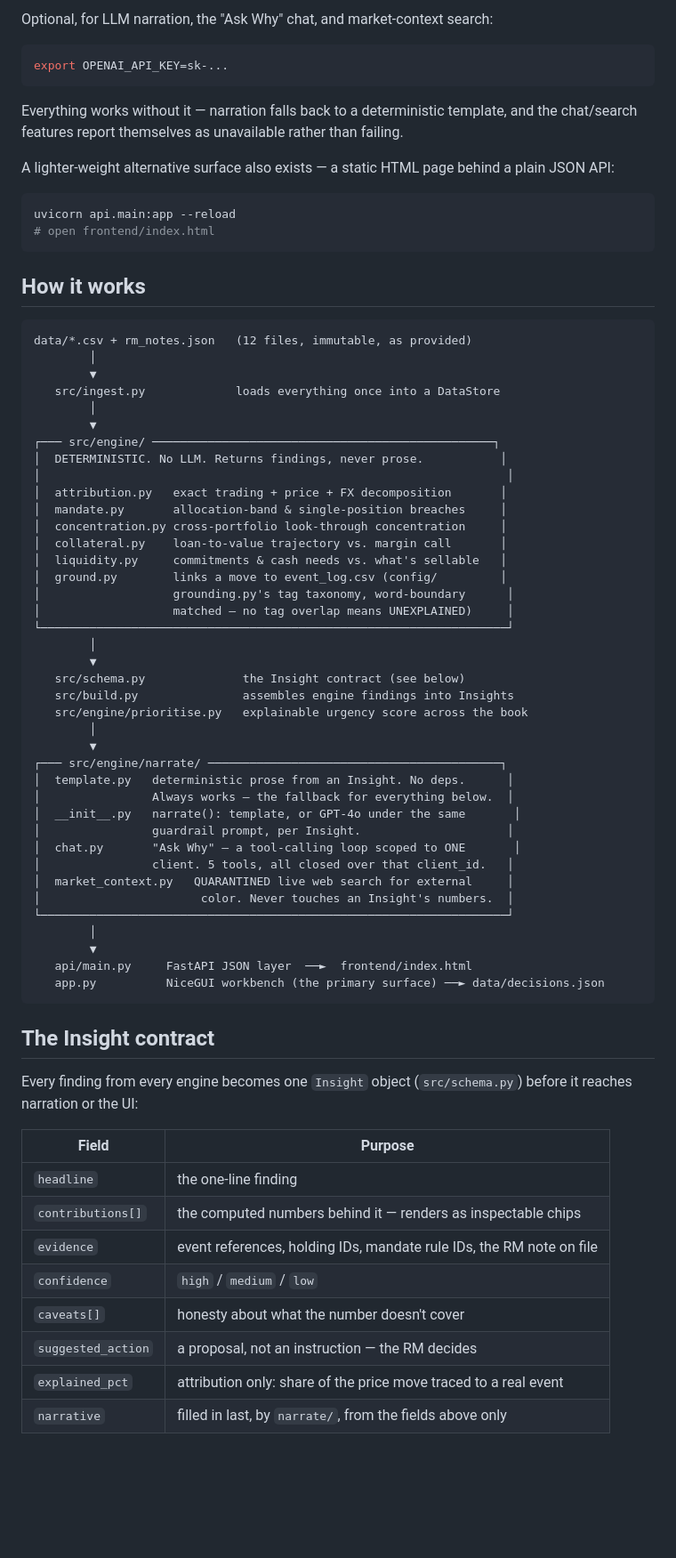
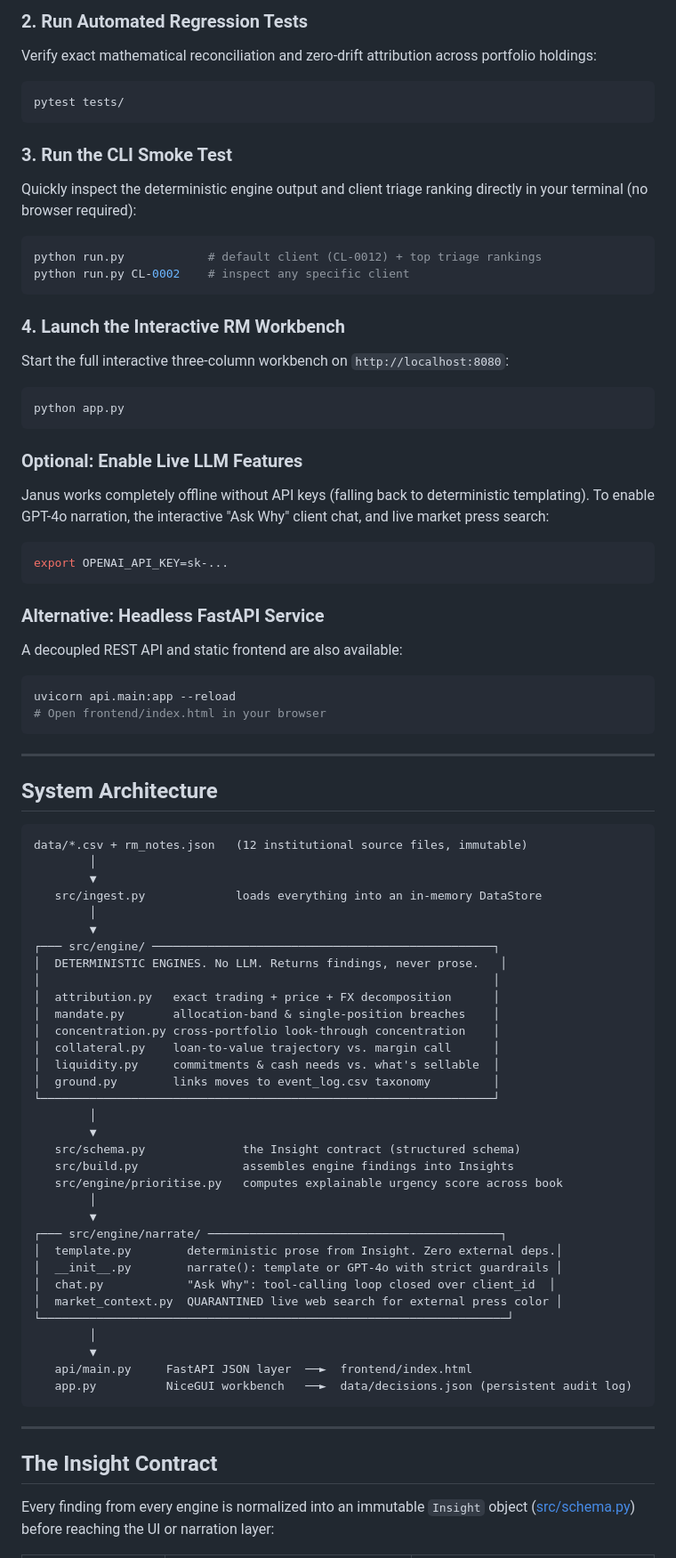
Before and after one commit to delwinvanstrien/janus-wealth-intelligence, a Markdown page: README.md, the part around one of its changes. Shown at 89% size. GitHub-like rendering; blank space fills up the shorter version.

````diff
--- a/README.md
+++ b/README.md
@@ -30,80 +56,90 @@ python app.py                 # the full workbench, one command, http://localhos
 ```
 
-Optional, for LLM narration, the "Ask Why" chat, and market-context search:
+### 2. Run Automated Regression Tests
+
+Verify exact mathematical reconciliation and zero-drift attribution across portfolio holdings:
+
+```bash
+pytest tests/
+```
+
+### 3. Run the CLI Smoke Test
+
+Quickly inspect the deterministic engine output and client triage ranking directly in your terminal (no browser required):
+
+```bash
+python run.py            # default client (CL-0012) + top triage rankings
+python run.py CL-0002    # inspect any specific client
+```
+
+### 4. Launch the Interactive RM Workbench
+
+Start the full interactive three-column workbench on `http://localhost:8080`:
+
+```bash
+python app.py
+```
+
+### Optional: Enable Live LLM Features
+
+Janus works completely offline without API keys (falling back to deterministic templating). To enable GPT-4o narration, the interactive "Ask Why" client chat, and live market press search:
 
 ```bash
 export OPENAI_API_KEY=sk-...
 ```
 
-Everything works without it — narration falls back to a deterministic
-template, and the chat/search features report themselves as unavailable
-rather than failing.
+### Alternative: Headless FastAPI Service
 
-A lighter-weight alternative surface also exists — a static HTML page behind
-a plain JSON API:
+A decoupled REST API and static frontend are also available:
 
 ```bash
 uvicorn api.main:app --reload
-# open frontend/index.html
+# Open frontend/index.html in your browser
 ```
 
-## How it works
+---
+
+## System Architecture
 
 ```
-data/*.csv + rm_notes.json   (12 files, immutable, as provided)
+data/*.csv + rm_notes.json   (12 institutional source files, immutable)
         │
         ▼
-   src/ingest.py             loads everything once into a DataStore
+   src/ingest.py             loads everything into an in-memory DataStore
         │
         ▼
 ┌─── src/engine/ ─────────────────────────────────────────────────┐
-│  DETERMINISTIC. No LLM. Returns findings, never prose.           │
-│                                                                   │
-│  attribution.py   exact trading + price + FX decomposition       │
-│  mandate.py       allocation-band & single-position breaches     │
-│  concentration.py cross-portfolio look-through concentration     │
-│  collateral.py    loan-to-value trajectory vs. margin call       │
-│  liquidity.py     commitments & cash needs vs. what's sellable   │
-│  ground.py        links a move to event_log.csv (config/         │
-│                   grounding.py's tag taxonomy, word-boundary      │
-│                   matched — no tag overlap means UNEXPLAINED)     │
-└───────────────────────────────────────────────────────────────────┘
+│  DETERMINISTIC ENGINES. No LLM. Returns findings, never prose.   │
+│                                                                 │
+│  attribution.py   exact trading + price + FX decomposition      │
+│  mandate.py       allocation-band & single-position breaches    │
+│  concentration.py cross-portfolio look-through concentration    │
+│  collateral.py    loan-to-value trajectory vs. margin call      │
+│  liquidity.py     commitments & cash needs vs. what's sellable  │
+│  ground.py        links moves to event_log.csv taxonomy         │
+└─────────────────────────────────────────────────────────────────┘
         │
         ▼
-   src/schema.py              the Insight contract (see below)
+   src/schema.py              the Insight contract (structured schema)
    src/build.py               assembles engine findings into Insights
-   src/engine/prioritise.py   explainable urgency score across the book
+   src/engine/prioritise.py   computes explainable urgency score across book
         │
         ▼
 ┌─── src/engine/narrate/ ──────────────────────────────────────────┐
-│  template.py   deterministic prose from an Insight. No deps.      │
-│                Always works — the fallback for everything below.  │
-│  __init__.py   narrate(): template, or GPT-4o under the same       │
-│                guardrail prompt, per Insight.                     │
-│  chat.py       "Ask Why" — a tool-calling loop scoped to ONE       │
-│                client. 5 tools, all closed over that client_id.   │
-│  market_context.py   QUARANTINED live web search for external     │
-│                       color. Never touches an Insight's numbers.  │
+│  template.py        deterministic prose from Insight. Zero external deps.│
+│  __init__.py        narrate(): template or GPT-4o with strict guardrails │
+│  chat.py            "Ask Why": tool-calling loop closed over client_id  │
+│  market_context.py  QUARANTINED live web search for external press color │
 └───────────────────────────────────────────────────────────────────┘
         │
         ▼
    api/main.py     FastAPI JSON layer  ──►  frontend/index.html
-   app.py          NiceGUI workbench (the primary surface) ──► data/decisions.json
+   app.py          NiceGUI workbench   ──►  data/decisions.json (persistent audit log)
 ```
 
-## The Insight contract
+---
 
-Every finding from every engine becomes one `Insight` object
-(`src/schema.py`) before it reaches narration or the UI:
+## The Insight Contract
 
-| Field | Purpose |
-|---|---|
-| `headline` | the one-line finding |
-| `contributions[]` | the computed numbers behind it — renders as inspectable chips |
-| `evidence` | event references, holding IDs, mandate rule IDs, the RM note on file |
-| `confidence` | `high` / `medium` / `low` |
-| `caveats[]` | honesty about what the number doesn't cover |
-| `suggested_action` | a proposal, not an instruction — the RM decides |
-| `explained_pct` | attribution only: share of the price move traced to a real event |
-| `narrative` | filled in last, by `narrate/`, from the fields above only |
+Every finding from every engine is normalized into an immutable `Insight` object ([src/schema.py](file:///Users/delwinvanstrien/Documents/GitHub/janus-wealth-intelligence/src/schema.py)) before reaching the UI or narration layer:
 
````
Also changed, not shown: other parts of README.md (+110 -102 lines).
